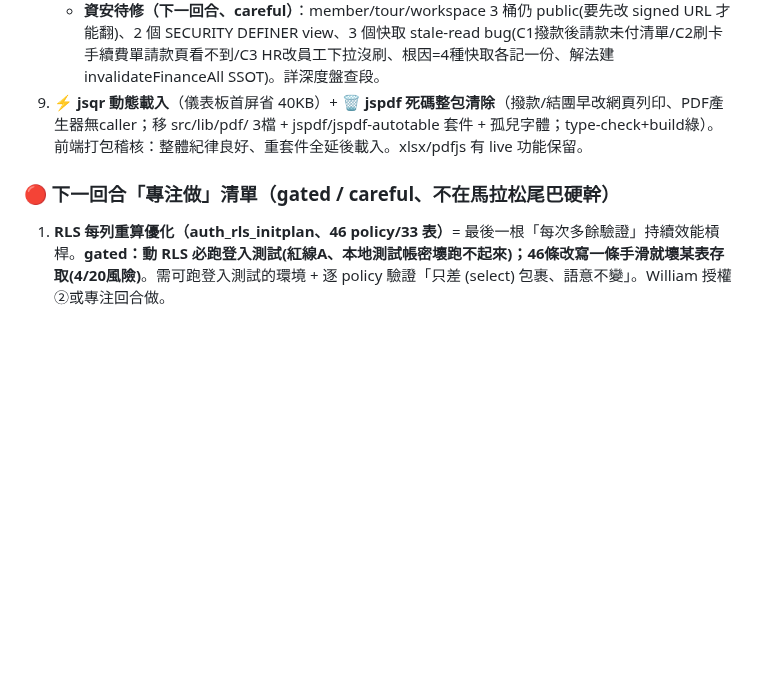
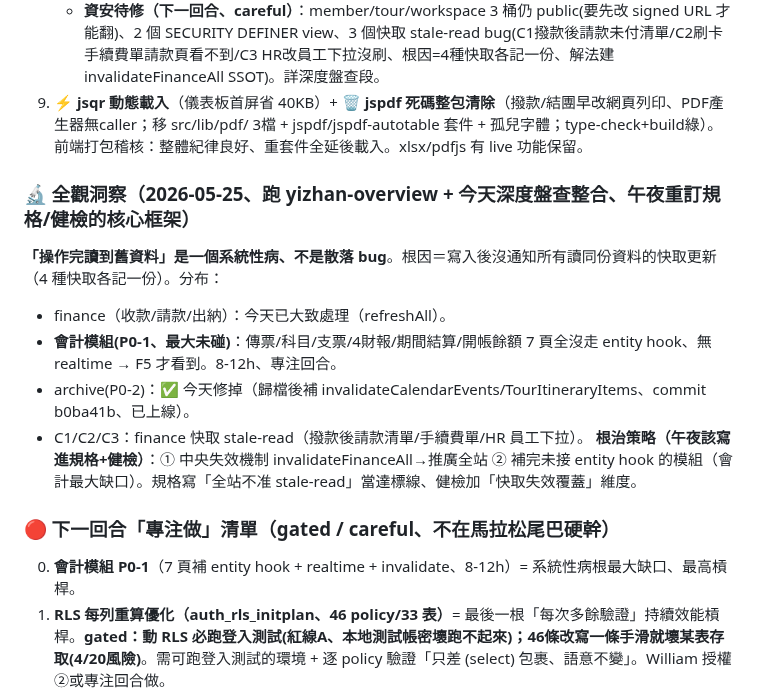
Before and after one commit to Venturo-Agent/yizhan-erp, a Markdown page: workspace/_meta/當前工作狀態.md, the part around the change. Drawn GitHub-style; blank space fills up the shorter version.

Commit message:
docs: 活文件 — 全觀洞察（stale-read 系統性病根）+ P0-2 完成 + 會計 P0-1 列下回合最高槓桿
Co-Authored-By: Claude Opus 4.7 <noreply@anthropic.com>

```diff
--- a/workspace/_meta/當前工作狀態.md
+++ b/workspace/_meta/當前工作狀態.md
@@ -29,7 +29,16 @@
    - **資安待修（下一回合、careful）**：member/tour/workspace 3 桶仍 public(要先改 signed URL 才能翻)、2 個 SECURITY DEFINER view、3 個快取 stale-read bug(C1撥款後請款未付清單/C2刷卡手續費單請款頁看不到/C3 HR改員工下拉沒刷、根因=4種快取各記一份、解法建 invalidateFinanceAll SSOT)。詳深度盤查段。
 9. ⚡ **jsqr 動態載入**（儀表板首屏省 40KB）+ 🗑 **jspdf 死碼整包清除**（撥款/結團早改網頁列印、PDF產生器無caller；移 src/lib/pdf/ 3檔 + jspdf/jspdf-autotable 套件 + 孤兒字體；type-check+build綠）。前端打包稽核：整體紀律良好、重套件全延後載入。xlsx/pdfjs 有 live 功能保留。
 
+### 🔬 全觀洞察（2026-05-25、跑 yizhan-overview + 今天深度盤查整合、午夜重訂規格/健檢的核心框架）
+**「操作完讀到舊資料」是一個系統性病、不是散落 bug**。根因＝寫入後沒通知所有讀同份資料的快取更新（4 種快取各記一份）。分布：
+- finance（收款/請款/出納）：今天已大致處理（refreshAll）。
+- **會計模組(P0-1、最大未碰)**：傳票/科目/支票/4財報/期間結算/開帳餘額 7 頁全沒走 entity hook、無 realtime → F5 才看到。8-12h、專注回合。
+- archive(P0-2)：✅ 今天修掉（歸檔後補 invalidateCalendarEvents/TourItineraryItems、commit b0ba41b、已上線）。
+- C1/C2/C3：finance 快取 stale-read（撥款後請款清單/手續費單/HR 員工下拉）。
+**根治策略（午夜該寫進規格+健檢）**：① 中央失效機制 invalidateFinanceAll→推廣全站 ② 補完未接 entity hook 的模組（會計最大缺口）。規格寫「全站不准 stale-read」當達標線、健檢加「快取失效覆蓋」維度。
+
 ### 🔴 下一回合「專注做」清單（gated / careful、不在馬拉松尾巴硬幹）
+0. **會計模組 P0-1**（7 頁補 entity hook + realtime + invalidate、8-12h）= 系統性病根最大缺口、最高槓桿。
 1. **RLS 每列重算優化（auth_rls_initplan、46 policy/33 表）**= 最後一根「每次多餘驗證」持續效能槓桿。**gated：動 RLS 必跑登入測試(紅線A、本地測試帳密壞跑不起來)；46條改寫一條手滑就壞某表存取(4/20風險)**。需可跑登入測試的環境 + 逐 policy 驗證「只差 (select) 包裹、語意不變」。William 授權②或專注回合做。
 2. 3 個快取 stale-read bug（C1/C2/C3、建 invalidateFinanceAll SSOT）——純 code、相對安全、可先做。
 3. member/tour/workspace 3 桶 signed URL 遷移（PII）。
```
